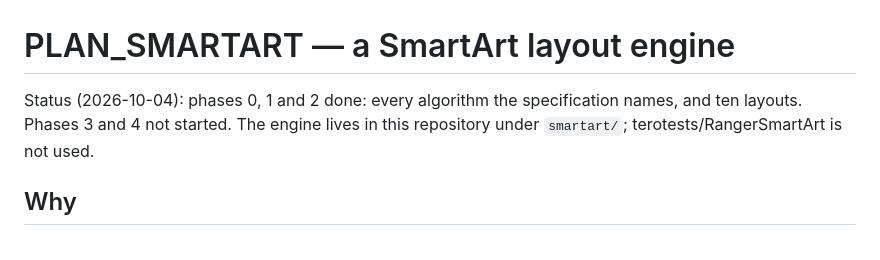
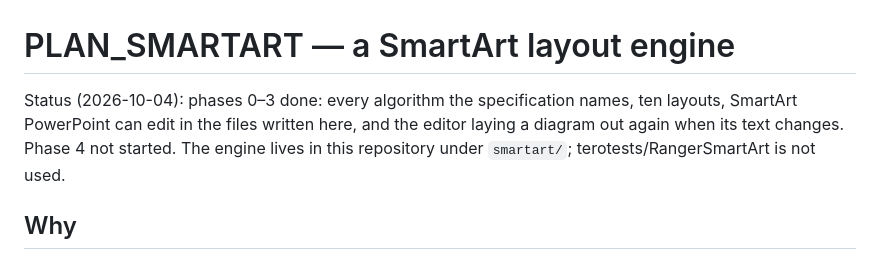
Before and after one commit to terotests/RangerPPTX, a Markdown page: PLAN_SMARTART.md, the part around one of its changes. GitHub-like rendering.

```diff
--- a/PLAN_SMARTART.md
+++ b/PLAN_SMARTART.md
@@ -1,7 +1,9 @@
 # PLAN_SMARTART — a SmartArt layout engine
 
-Status (2026-10-04): phases 0, 1 and 2 done: every algorithm the
-specification names, and ten layouts. Phases 3 and 4 not started. The engine lives in this repository
+Status (2026-10-04): phases 0–3 done: every algorithm the specification
+names, ten layouts, SmartArt PowerPoint can edit in the files written here,
+and the editor laying a diagram out again when its text changes. Phase 4
+not started. The engine lives in this repository
 under `smartart/`; terotests/RangerSmartArt is not used.
 
 ## Why
```
Also changed, not shown: other parts of PLAN_SMARTART.md (+27 -0 lines).
